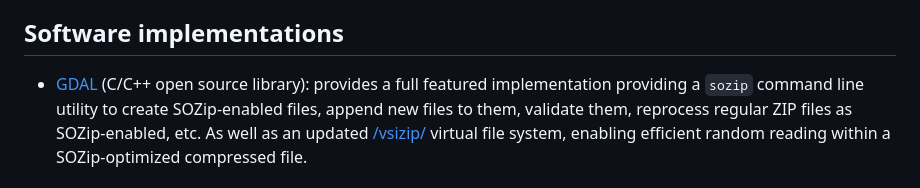
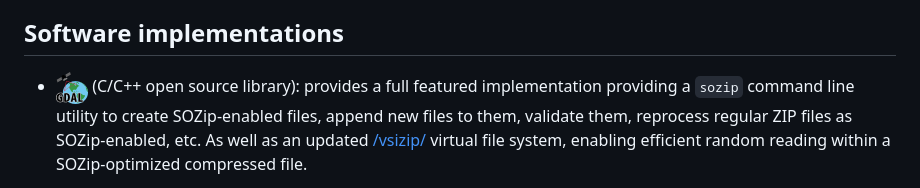
Before and after one commit to sozip/sozip-spec, a Markdown page: blog/01-announcement.md, the part around the change. GitHub-like rendering; pictures changed too: images/gdalicon.png (added).

Commit message:
Add GDAL logo

```diff
--- a/blog/01-announcement.md
+++ b/blog/01-announcement.md
@@ -41,7 +41,7 @@ feature by its identifier, etc.
 
 ## Software implementations
 
-- [GDAL](https://gdal.org) (C/C++ open source library):
+- [![GDAL](../images/gdalicon.png)](https://gdal.org) (C/C++ open source library):
   provides a full featured implementation providing a
   ``sozip`` command line utility to create SOZip-enabled files, append new files
   to them, validate them, reprocess regular ZIP files as SOZip-enabled, etc.
```
